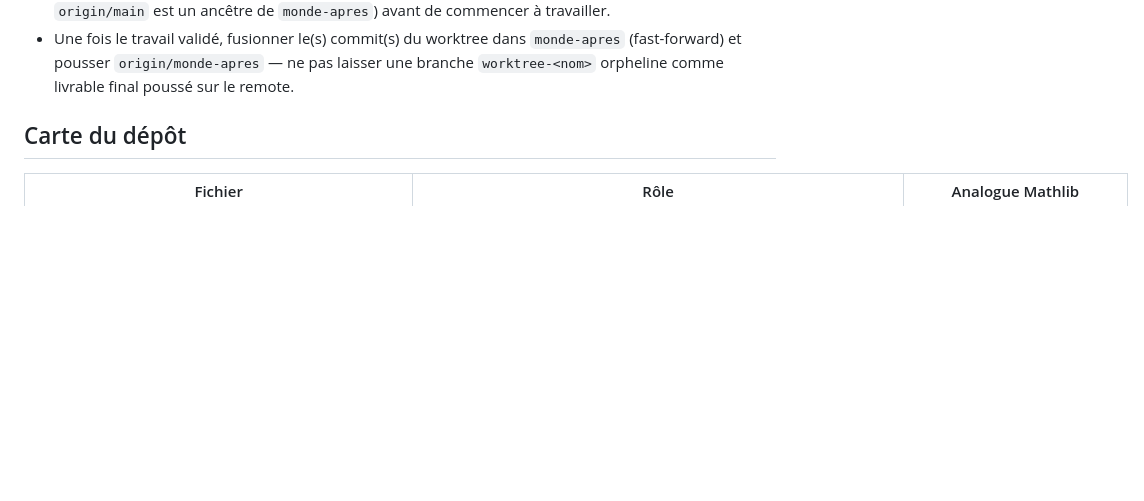
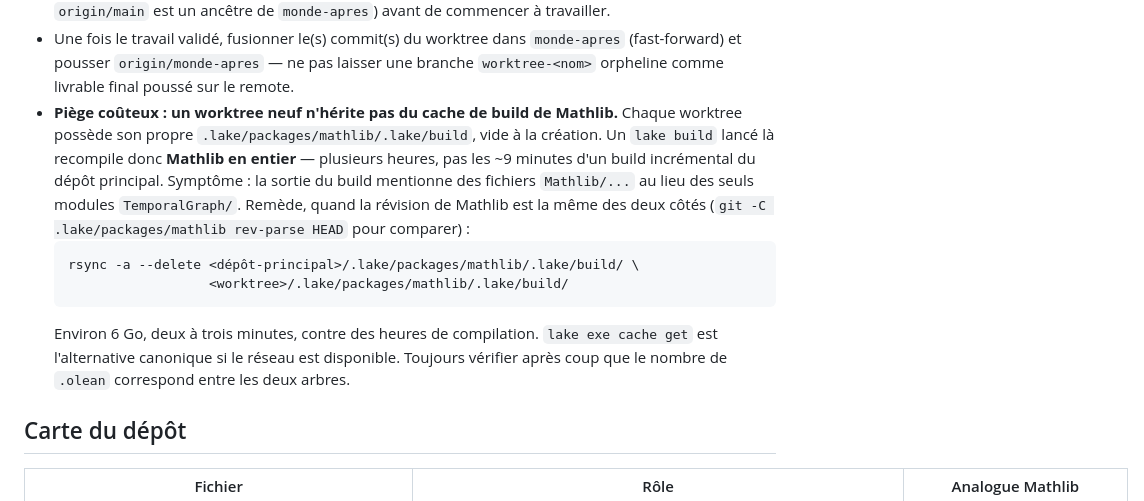
Before and after one commit to dracoanguis/temporal-graphs, a Markdown page: CLAUDE.md, the part around the change. Rendered like a GitHub page; blank space fills up the shorter version.

Commit message:
Document that a fresh worktree recompiles all of Mathlib
A new worktree gets an empty .lake, so a build there compiles Mathlib from
source for hours instead of minutes. Record the symptom and the rsync remedy
against the main checkout, which is valid whenever both trees sit on the same
Mathlib revision.

Co-Authored-By: Claude Opus 5 <noreply@anthropic.com>

````diff
--- a/CLAUDE.md
+++ b/CLAUDE.md
@@ -27,6 +27,19 @@ besoin de le répéter ici.
 - Une fois le travail validé, fusionner le(s) commit(s) du worktree dans `monde-apres`
   (fast-forward) et pousser `origin/monde-apres` — ne pas laisser une branche `worktree-<nom>`
   orpheline comme livrable final poussé sur le remote.
+- **Piège coûteux : un worktree neuf n'hérite pas du cache de build de Mathlib.** Chaque worktree
+  possède son propre `.lake/packages/mathlib/.lake/build`, vide à la création. Un `lake build`
+  lancé là recompile donc **Mathlib en entier** — plusieurs heures, pas les ~9 minutes d'un build
+  incrémental du dépôt principal. Symptôme : la sortie du build mentionne des fichiers
+  `Mathlib/...` au lieu des seuls modules `TemporalGraph/`. Remède, quand la révision de Mathlib
+  est la même des deux côtés (`git -C .lake/packages/mathlib rev-parse HEAD` pour comparer) :
+  ```
+  rsync -a --delete <dépôt-principal>/.lake/packages/mathlib/.lake/build/ \
+                    <worktree>/.lake/packages/mathlib/.lake/build/
+  ```
+  Environ 6 Go, deux à trois minutes, contre des heures de compilation. `lake exe cache get` est
+  l'alternative canonique si le réseau est disponible. Toujours vérifier après coup que le nombre
+  de `.olean` correspond entre les deux arbres.
 
 ## Carte du dépôt
 
````
